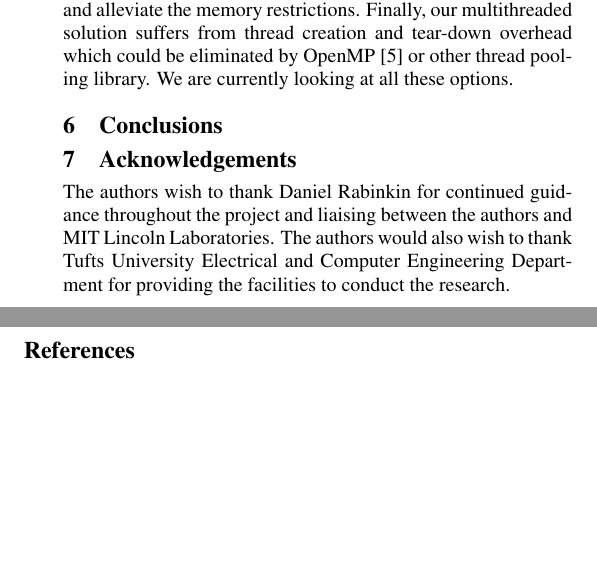
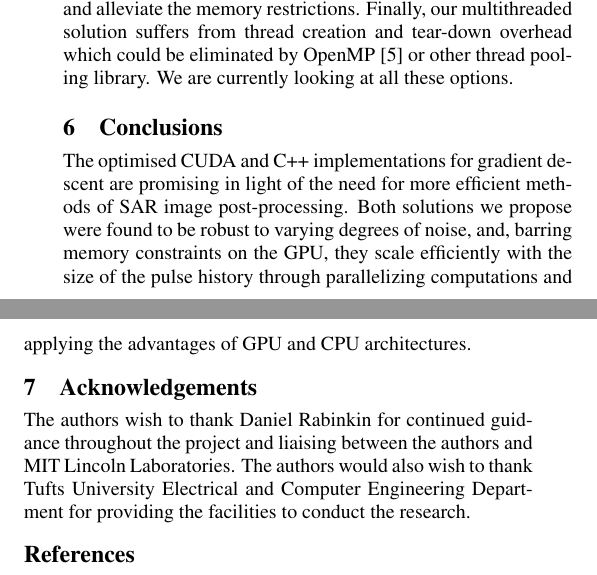
Before and after one commit to nnaka/sar_paper, a LaTeX document (sar_paper.tex, which reads sections/conclusions.tex): two parts of the columns of page 4 of 4 before the commit and two parts of the columns of page 4 of 5 after it, joined at a grey line, cut so that both start at the same text, the shorter picture padded with empty space. Compiled offline with pdfLaTeX.

Commit message:
Conclusion: Initial concluding paragraph added

```diff
--- a/sections/conclusions.tex
+++ b/sections/conclusions.tex
@@ -1 +1,8 @@
 \section{Conclusions}\label{sec:conclusions}
+
+The optimised CUDA and C++ implementations for gradient descent are promising
+in light of the need for more efficient methods of SAR image post-processing.
+Both solutions we propose were found to be robust to varying degrees of noise,
+and, barring memory constraints on the GPU, they scale efficiently with the
+size of the pulse history through parallelizing computations and applying the
+advantages of GPU and CPU architectures.
```
